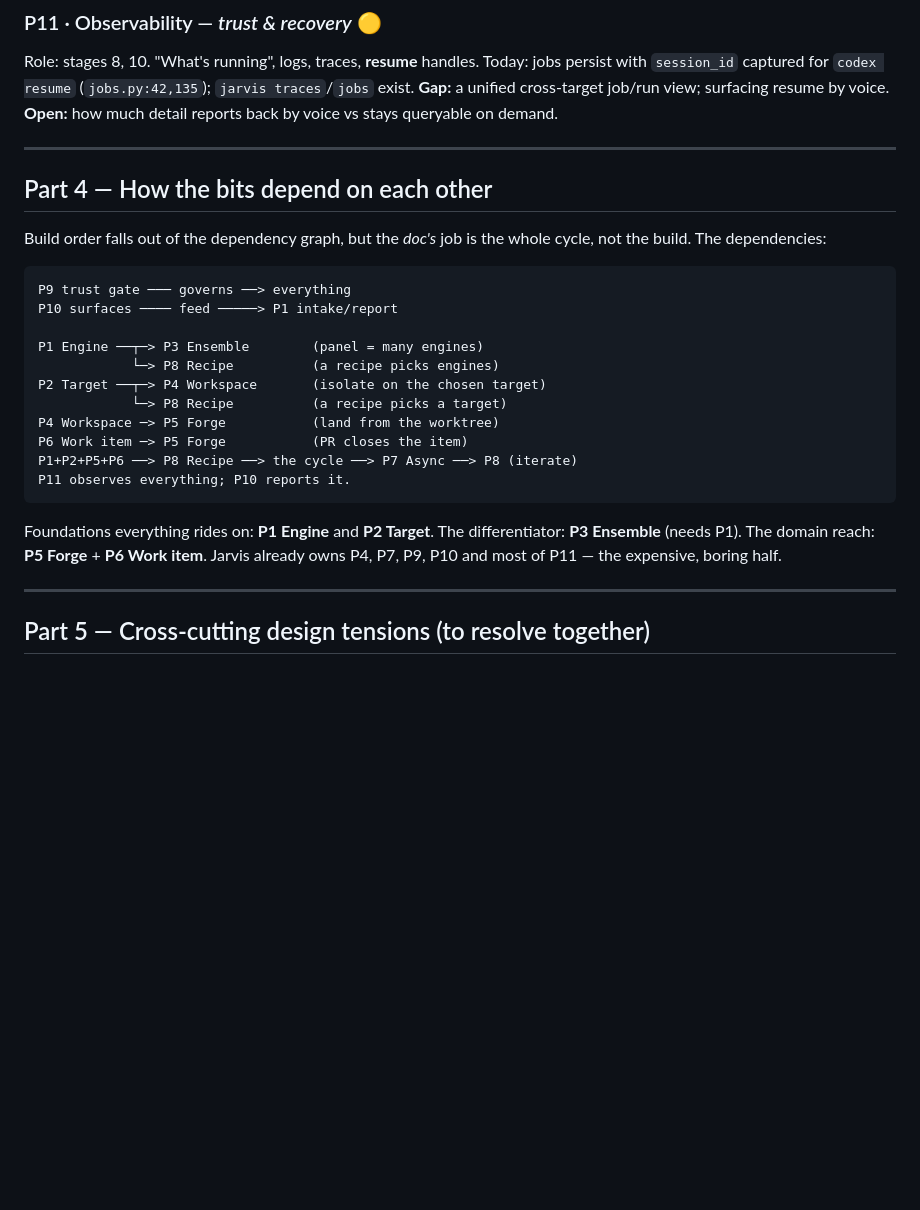
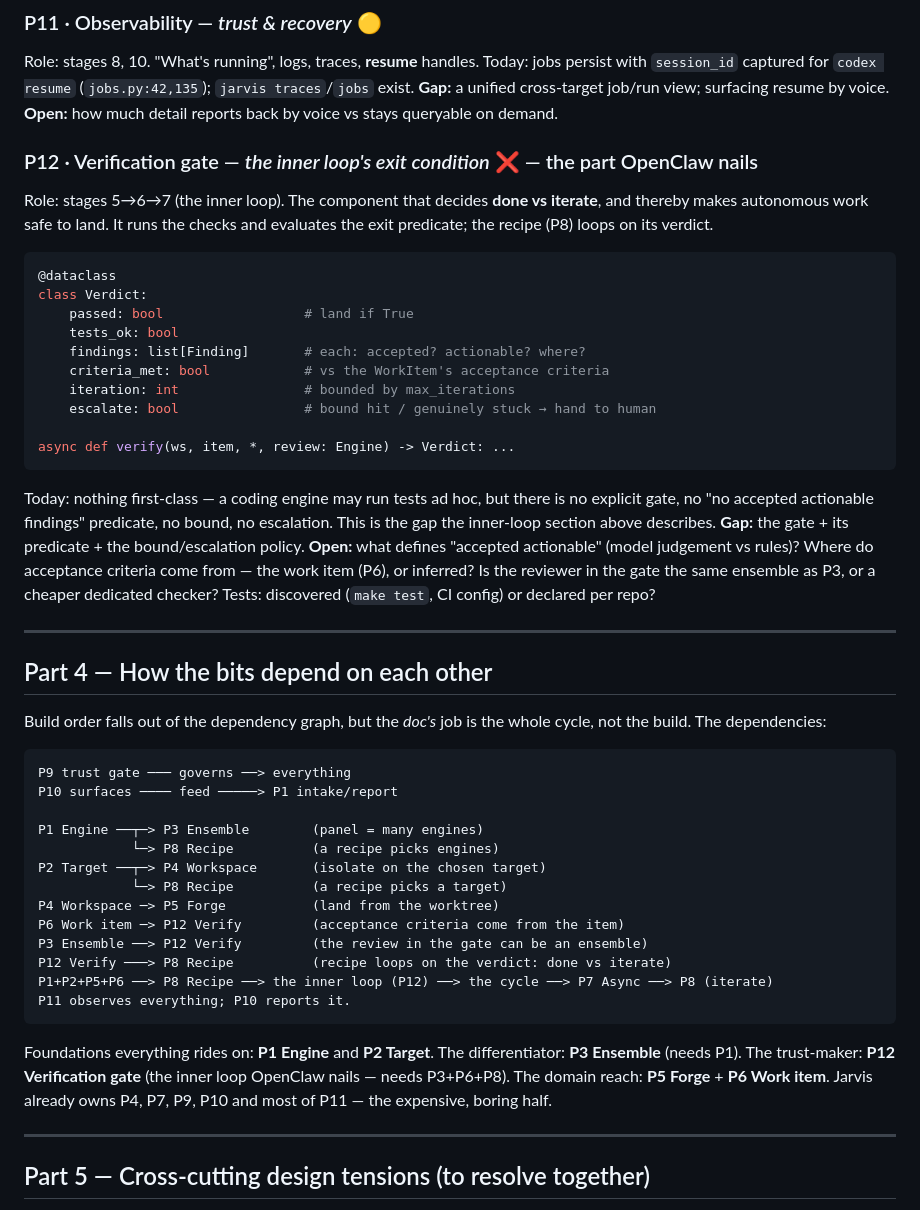
Before and after one commit to roughcoder/jarvis, a Markdown page: docs/AGENTIC.md, the part around one of its changes. Rendered like a GitHub page; blank space fills up the shorter version.

````diff
--- a/docs/AGENTIC.md
+++ b/docs/AGENTIC.md
@@ -267,6 +322,33 @@ jobs persist with `session_id` captured for `codex resume` (`jobs.py:42,135`);
 surfacing resume by voice. **Open:** how much detail reports back by voice vs
 stays queryable on demand.
 
+### P12 · Verification gate — *the inner loop's exit condition* ❌ — the part OpenClaw nails
+Role: stages 5→6→7 (the inner loop). The component that decides **done vs
+iterate**, and thereby makes autonomous work safe to land. It runs the checks and
+evaluates the exit predicate; the recipe (P8) loops on its verdict.
+
+```python
+@dataclass
+class Verdict:
+    passed: bool                  # land if True
+    tests_ok: bool
+    findings: list[Finding]       # each: accepted? actionable? where?
+    criteria_met: bool            # vs the WorkItem's acceptance criteria
+    iteration: int                # bounded by max_iterations
+    escalate: bool                # bound hit / genuinely stuck → hand to human
+
+async def verify(ws, item, *, review: Engine) -> Verdict: ...
+```
+
+Today: nothing first-class — a coding engine may run tests ad hoc, but there is
+no explicit gate, no "no accepted actionable findings" predicate, no bound, no
+escalation. This is the gap the inner-loop section above describes. **Gap:** the
+gate + its predicate + the bound/escalation policy. **Open:** what defines
+"accepted actionable" (model judgement vs rules)? Where do acceptance criteria
+come from — the work item (P6), or inferred? Is the reviewer in the gate the same
+ensemble as P3, or a cheaper dedicated checker? Tests: discovered (`make test`,
+CI config) or declared per repo?
+
 ---
 
 ## Part 4 — How the bits depend on each other
@@ -283,15 +365,18 @@ P1 Engine ──┬─> P3 Ensemble        (panel = many engines)
 P2 Target ──┬─> P4 Workspace       (isolate on the chosen target)
             └─> P8 Recipe          (a recipe picks a target)
 P4 Workspace ─> P5 Forge           (land from the worktree)
-P6 Work item ─> P5 Forge           (PR closes the item)
-P1+P2+P5+P6 ──> P8 Recipe ──> the cycle ──> P7 Async ──> P8 (iterate)
+P6 Work item ─> P12 Verify         (acceptance criteria come from the item)
+P3 Ensemble ──> P12 Verify         (the review in the gate can be an ensemble)
+P12 Verify ───> P8 Recipe          (recipe loops on the verdict: done vs iterate)
+P1+P2+P5+P6 ──> P8 Recipe ──> the inner loop (P12) ──> the cycle ──> P7 Async ──> P8 (iterate)
 P11 observes everything; P10 reports it.
 ```
 
 Foundations everything rides on: **P1 Engine** and **P2 Target**. The
-differentiator: **P3 Ensemble** (needs P1). The domain reach: **P5 Forge** +
-**P6 Work item**. Jarvis already owns P4, P7, P9, P10 and most of P11 — the
-expensive, boring half.
+differentiator: **P3 Ensemble** (needs P1). The trust-maker: **P12 Verification
+gate** (the inner loop OpenClaw nails — needs P3+P6+P8). The domain reach:
+**P5 Forge** + **P6 Work item**. Jarvis already owns P4, P7, P9, P10 and most of
+P11 — the expensive, boring half.
 
 ---
 
````
Also changed, not shown: other parts of docs/AGENTIC.md (+55 -0 lines).
